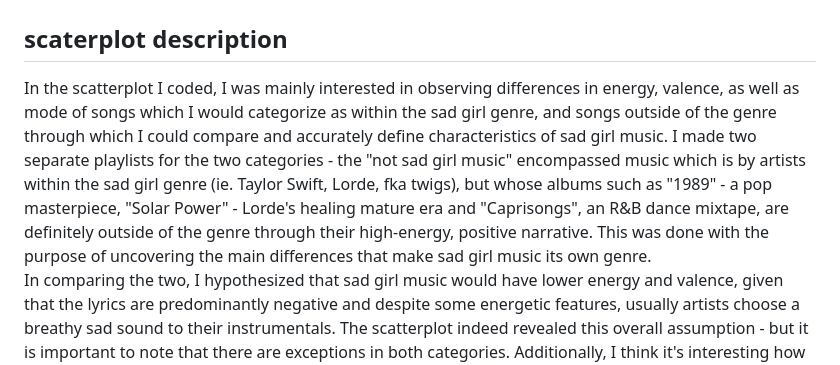
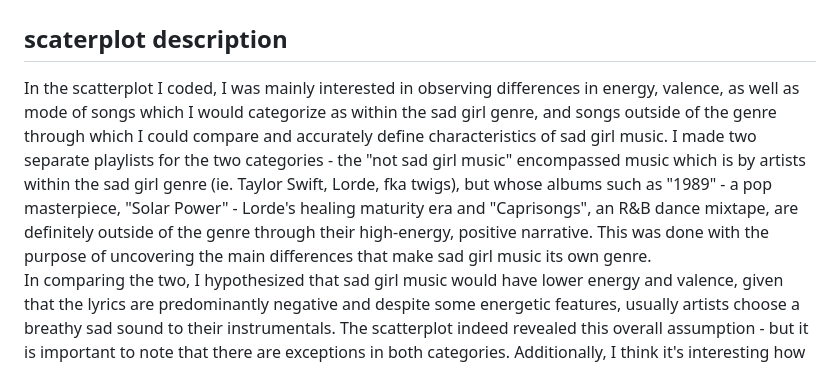
Before and after one commit to jannagr1goras/portfolio-, a Markdown page: README.md, the part around the change. GitHub-like rendering.

```diff
--- a/README.md
+++ b/README.md
@@ -1,7 +1,7 @@
 # portfolio-
 
 ## scaterplot description
-In the scatterplot I coded, I was mainly interested in observing differences in energy, valence, as well as mode of songs which I would categorize as within the sad girl genre, and songs outside of the genre through which I could compare and accurately define characteristics of sad girl music. I made two separate playlists for the two categories - the "not sad girl music" encompassed music which is by artists within the sad girl genre (ie. Taylor Swift, Lorde, fka twigs), but whose albums such as "1989" - a pop masterpiece,  "Solar Power" - Lorde's healing mature era and "Caprisongs", an R&B dance mixtape, are definitely outside of the genre through their high-energy, positive narrative. This was done with the purpose of uncovering the main differences that make sad girl music its own genre.
+In the scatterplot I coded, I was mainly interested in observing differences in energy, valence, as well as mode of songs which I would categorize as within the sad girl genre, and songs outside of the genre through which I could compare and accurately define characteristics of sad girl music. I made two separate playlists for the two categories - the "not sad girl music" encompassed music which is by artists within the sad girl genre (ie. Taylor Swift, Lorde, fka twigs), but whose albums such as "1989" - a pop masterpiece,  "Solar Power" - Lorde's healing maturity era and "Caprisongs", an R&B dance mixtape, are definitely outside of the genre through their high-energy, positive narrative. This was done with the purpose of uncovering the main differences that make sad girl music its own genre.
 In comparing the two, I hypothesized that sad girl music would have lower energy and valence, given that the lyrics are predominantly negative and despite some energetic features, usually artists choose a breathy sad sound to their instrumentals. The scatterplot indeed revealed this overall assumption - but it is important to note that there are exceptions in both categories. Additionally, I think it's interesting how the sad girl genre has a more diverse range of modes, and also less loudness as compared to the not sad girl section.
 
 
```
